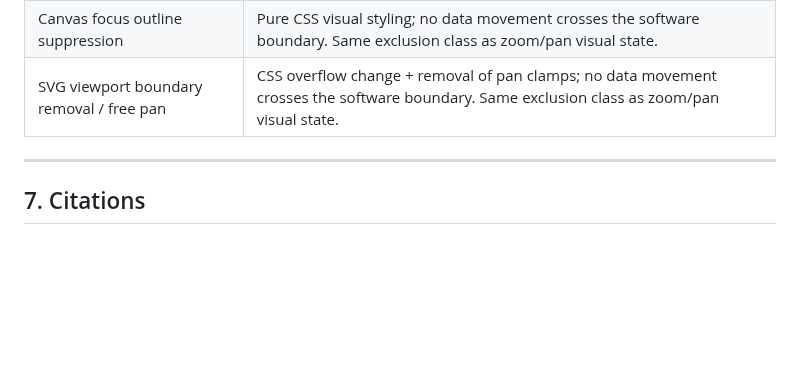
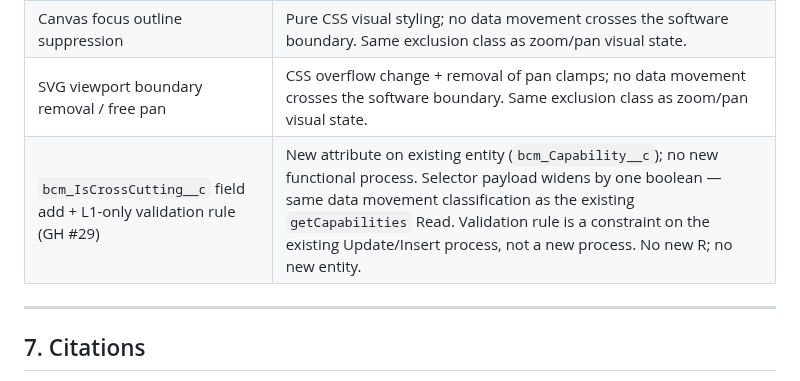
Before and after one commit to deniskrizanovic/sf_businesscapability, a Markdown page: docs/design/99-cosmic-function-point-count.md, the part around the change. GitHub-like rendering; blank space fills up the shorter version.

Commit message:
docs(cfp): exclude bcm_IsCrossCutting__c addition from FP count (GH #29)

```diff
--- a/docs/design/99-cosmic-function-point-count.md
+++ b/docs/design/99-cosmic-function-point-count.md
@@ -624,6 +624,7 @@ Distinct from FP19 (delete Capability via standard form): no record removal, onl
 | Map selection persistence (sessionStorage) | Persistent storage write/read for UI state restoration; sessionStorage is not a functional user per Rule 7 Note 2. Same exclusion class as zoom/pan state. No new data movement crosses the software boundary. |
 | Canvas focus outline suppression | Pure CSS visual styling; no data movement crosses the software boundary. Same exclusion class as zoom/pan visual state. |
 | SVG viewport boundary removal / free pan | CSS overflow change + removal of pan clamps; no data movement crosses the software boundary. Same exclusion class as zoom/pan visual state. |
+| `bcm_IsCrossCutting__c` field add + L1-only validation rule (GH #29) | New attribute on existing entity (`bcm_Capability__c`); no new functional process. Selector payload widens by one boolean — same data movement classification as the existing `getCapabilities` Read. Validation rule is a constraint on the existing Update/Insert process, not a new process. No new R; no new entity. |
 
 ---
 
```
